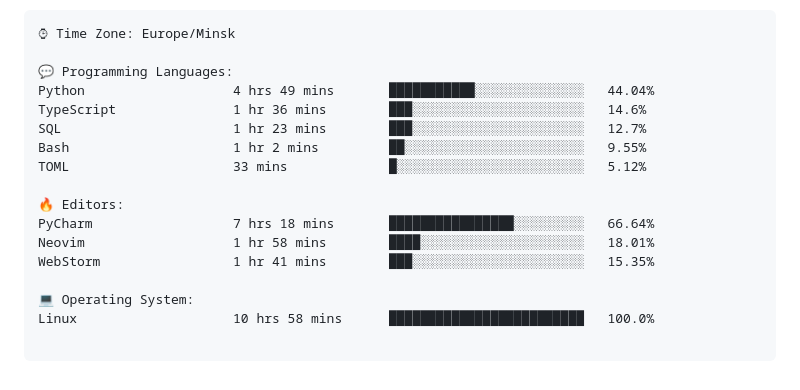
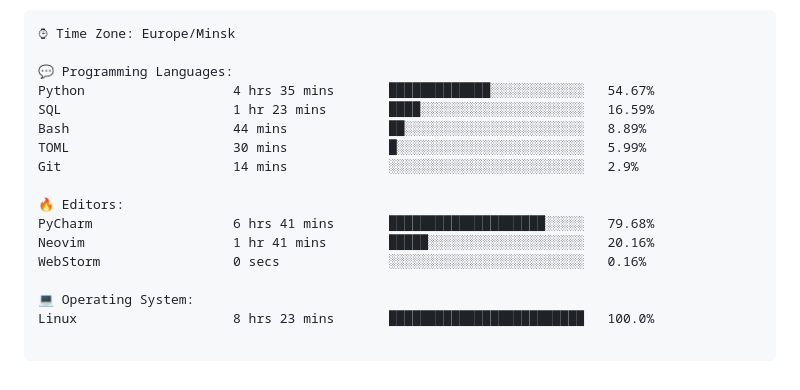
Before and after one commit to dhvcc/dhvcc, a Markdown page: README.md, the part around the change. Drawn GitHub-style.

Commit message:
Updated with Dev Metrics

````diff
--- a/README.md
+++ b/README.md
@@ -79,19 +79,19 @@ Sunday       83 commits     ██░░░░░░░░░░░░░░░
 ⌚︎ Time Zone: Europe/Minsk
 
 💬 Programming Languages:
-Python                   4 hrs 49 mins       ███████████░░░░░░░░░░░░░░   44.04%
-TypeScript               1 hr 36 mins        ███░░░░░░░░░░░░░░░░░░░░░░   14.6%
-SQL                      1 hr 23 mins        ███░░░░░░░░░░░░░░░░░░░░░░   12.7%
-Bash                     1 hr 2 mins         ██░░░░░░░░░░░░░░░░░░░░░░░   9.55%
-TOML                     33 mins             █░░░░░░░░░░░░░░░░░░░░░░░░   5.12%
+Python                   4 hrs 35 mins       █████████████░░░░░░░░░░░░   54.67%
+SQL                      1 hr 23 mins        ████░░░░░░░░░░░░░░░░░░░░░   16.59%
+Bash                     44 mins             ██░░░░░░░░░░░░░░░░░░░░░░░   8.89%
+TOML                     30 mins             █░░░░░░░░░░░░░░░░░░░░░░░░   5.99%
+Git                      14 mins             ░░░░░░░░░░░░░░░░░░░░░░░░░   2.9%
 
 🔥 Editors:
-PyCharm                  7 hrs 18 mins       ████████████████░░░░░░░░░   66.64%
-Neovim                   1 hr 58 mins        ████░░░░░░░░░░░░░░░░░░░░░   18.01%
-WebStorm                 1 hr 41 mins        ███░░░░░░░░░░░░░░░░░░░░░░   15.35%
+PyCharm                  6 hrs 41 mins       ████████████████████░░░░░   79.68%
+Neovim                   1 hr 41 mins        █████░░░░░░░░░░░░░░░░░░░░   20.16%
+WebStorm                 0 secs              ░░░░░░░░░░░░░░░░░░░░░░░░░   0.16%
 
 💻 Operating System:
-Linux                    10 hrs 58 mins      █████████████████████████   100.0%
+Linux                    8 hrs 23 mins       █████████████████████████   100.0%
 
 ```
 
````
